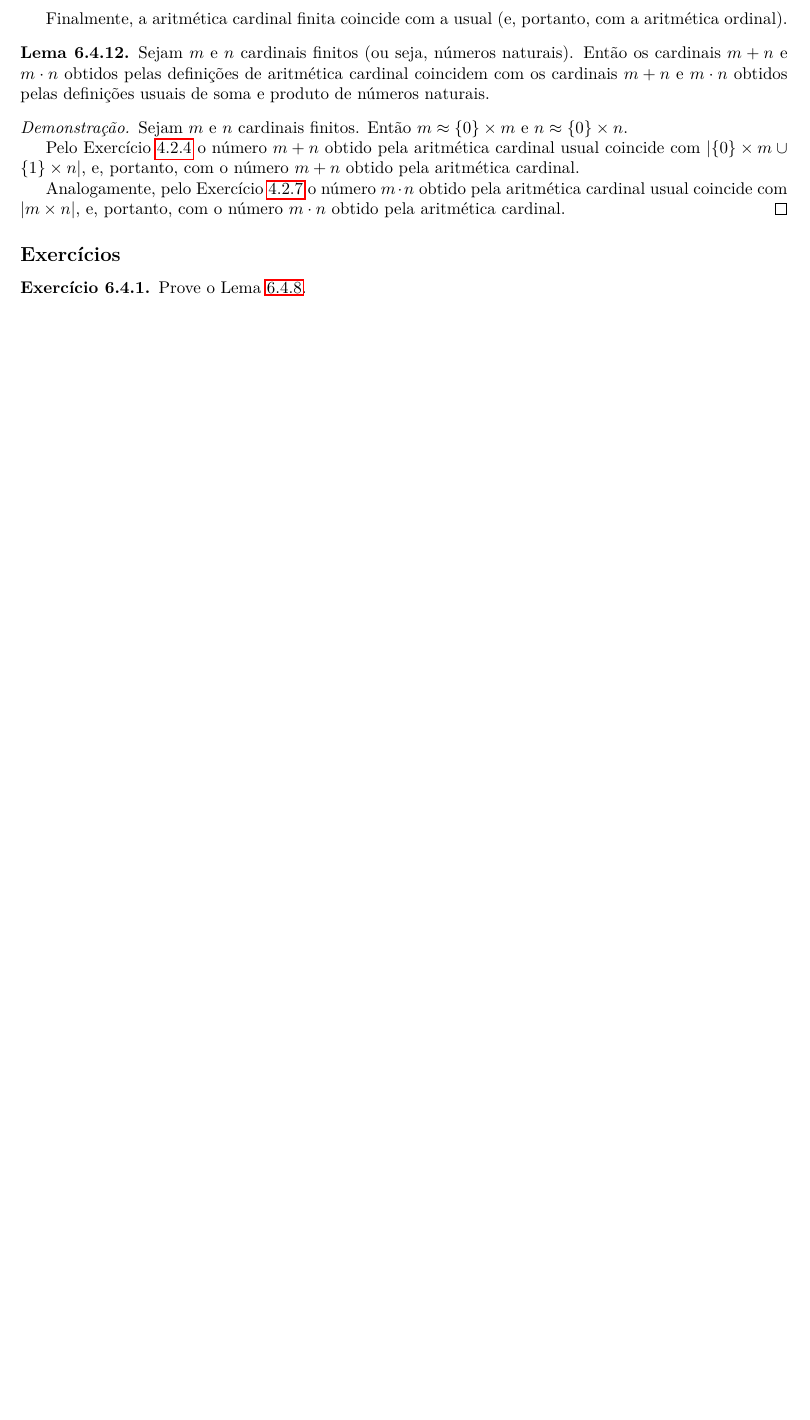
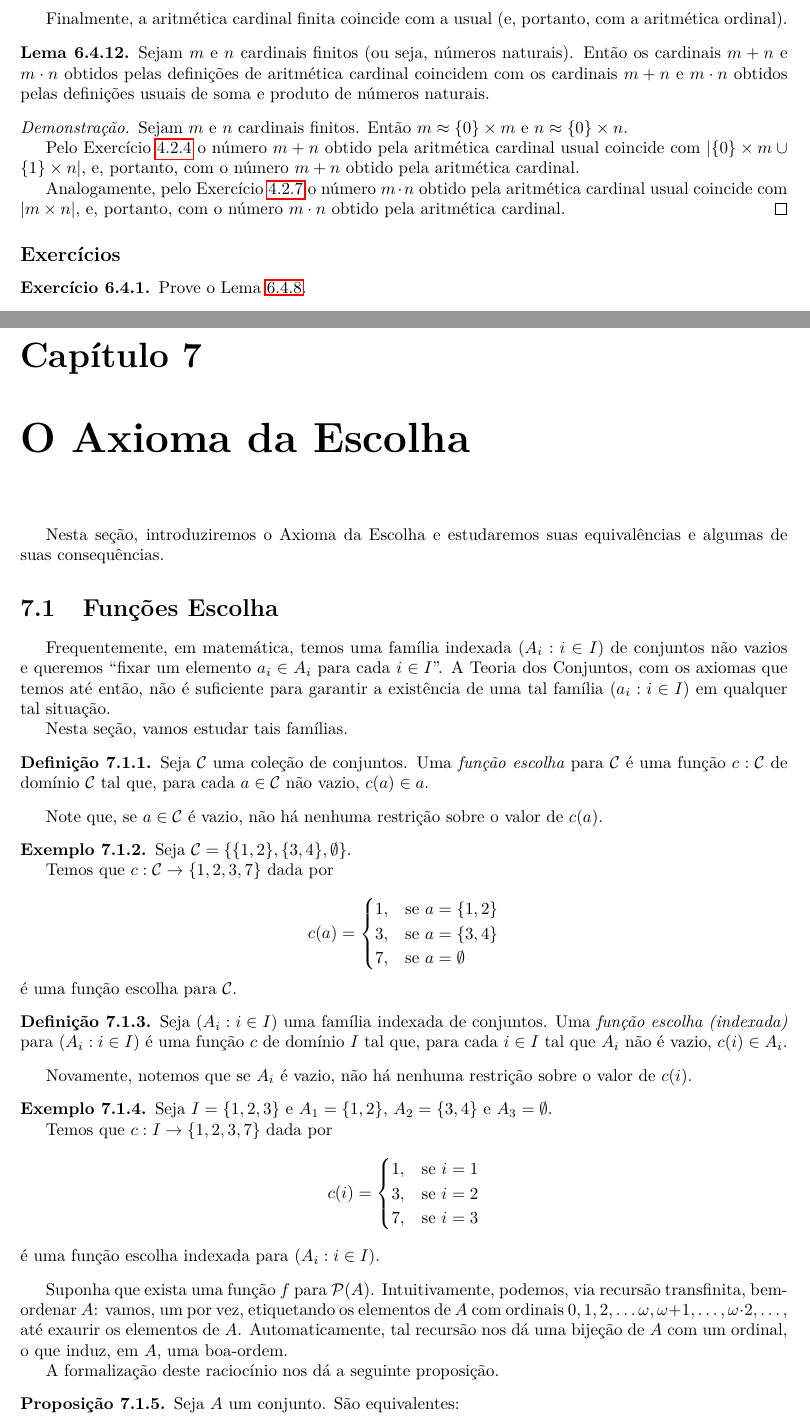
Before and after one commit to vo-rodrigues/settheory, a LaTeX thesis (main.tex, which reads mainmatter/chap7/chap7-funcoesEscolha.tex, mainmatter/chap7/chap7.tex): part of page 98 of 103 before the commit and two parts of pages 98 and 99 of 105 after it, the two joined at a grey line, cut so that both start at the same text, the shorter picture padded with empty space. Compiled offline with pdfLaTeX; TikZ figures are drawn from their code, not taken from saved files.

Commit message:
Relação entre função escolha e boa ordem estabelecida.

```diff
--- /dev/null
+++ b/mainmatter/chap7/chap7-funcoesEscolha.tex
@@ -0,0 +1,61 @@
+\section{Funções Escolha}\label{sec:funcoesEscolha}
+\index{função escolha}
+
+Frequentemente, em matemática, temos uma família indexada $(A_i: i\in I)$ de conjuntos não vazios e queremos ``fixar um elemento $a_i \in A_i$ para cada $i\in I$''.
+A Teoria dos Conjuntos, com os axiomas que temos até então, não é suficiente para garantir a existência de uma tal família $(a_i: i\in I)$ em qualquer tal situação.
+
+Nesta seção, vamos estudar tais famílias.
+
+\begin{definition}\label{def:funcaoEscolha}\index{função escolha}
+    Seja $\mathcal C$ uma coleção de conjuntos.
+    Uma \emph{função escolha} para $\mathcal C$ é uma função $c:\mathcal C$ de domínio $\mathcal C$ tal que, para cada $a\in \mathcal C$ não vazio, $c(a)\in a$.
+\end{definition}
+
+Note que, se $a\in \mathcal C$ é vazio, não há nenhuma restrição sobre o valor de $c(a)$.
+
+\begin{example}
+    Seja $\mathcal C=\{\{1, 2\}, \{3, 4\}, \emptyset\}$.
+
+    Temos que $c:\mathcal C\to \{1, 2, 3, 7\}$ dada por
+
+    \[
+        c(a) = \begin{cases}
+            1, & \text{se } a=\{1, 2\}\\
+            3, & \text{se } a=\{3, 4\}\\
+            7, & \text{se } a=\emptyset
+        \end{cases}
+    \]
+    é uma função escolha para $\mathcal C$.
+\end{example}
+
+\begin{definition}
+    Seja $(A_i: i\in I)$ uma família indexada de conjuntos.
+    Uma \emph{função escolha (indexada)} para $(A_i: i\in I)$ é uma função $c$ de domínio $I$ tal que, para cada $i\in I$ tal que $A_i$ não é vazio, $c(i)\in A_i$.
+\end{definition}
+Novamente, notemos que se $A_i$ é vazio, não há nenhuma restrição sobre o valor de $c(i)$.
+
+\begin{example}
+    Seja $I=\{1, 2, 3\}$ e $A_1=\{1, 2\}$, $A_2=\{3, 4\}$ e $A_3=\emptyset$.
+
+    Temos que $c:I\to \{1, 2, 3, 7\}$ dada por
+    \[
+        c(i) = \begin{cases}
+            1, & \text{se } i=1\\
+            3, & \text{se } i=2\\
+            7, & \text{se } i=3
+        \end{cases}
+    \]
+    é uma função escolha indexada para $(A_i: i\in I)$.
+\end{example}
+
+Suponha que exista uma função $f$ para $\mathcal P(A)$.
+Intuitivamente, podemos, via recursão transfinita, bem-ordenar $A$:
+vamos, um por vez, etiquetando os elementos de $A$ com ordinais $0, 1, 2, \dots \omega, \omega+1, \dots, \omega\cdot 2, \dots$, até exaurir os elementos de $A$.
+Automaticamente, tal recursão nos dá uma bijeção de $A$ com um ordinal, o que induz, em $A$, uma boa-ordem.
+
+A formalização deste raciocínio nos dá a seguinte proposição.
+
+\begin{proposition}
+    Seja $A$ um conjunto.
+    São equivalentes:
+    \begin{enumerate}[label=(\alph*)]
--- /dev/null
+++ b/mainmatter/chap7/chap7.tex
@@ -0,0 +1,5 @@
+\chapter{O Axioma da Escolha}\label{chap:axiomaDaEscolha}
+\index{axioma!da escolha}
+Nesta seção, introduziremos o Axioma da Escolha e estudaremos suas equivalências e algumas de suas consequências.
+
+\subimport{}{chap7-funcoesEscolha}
```
Also changed, not shown: mainmatter/mainmatter.tex (+1 -0 lines), mainmatter/chap7/chap7-funcoesEscolha.tex (37 more changed lines).
